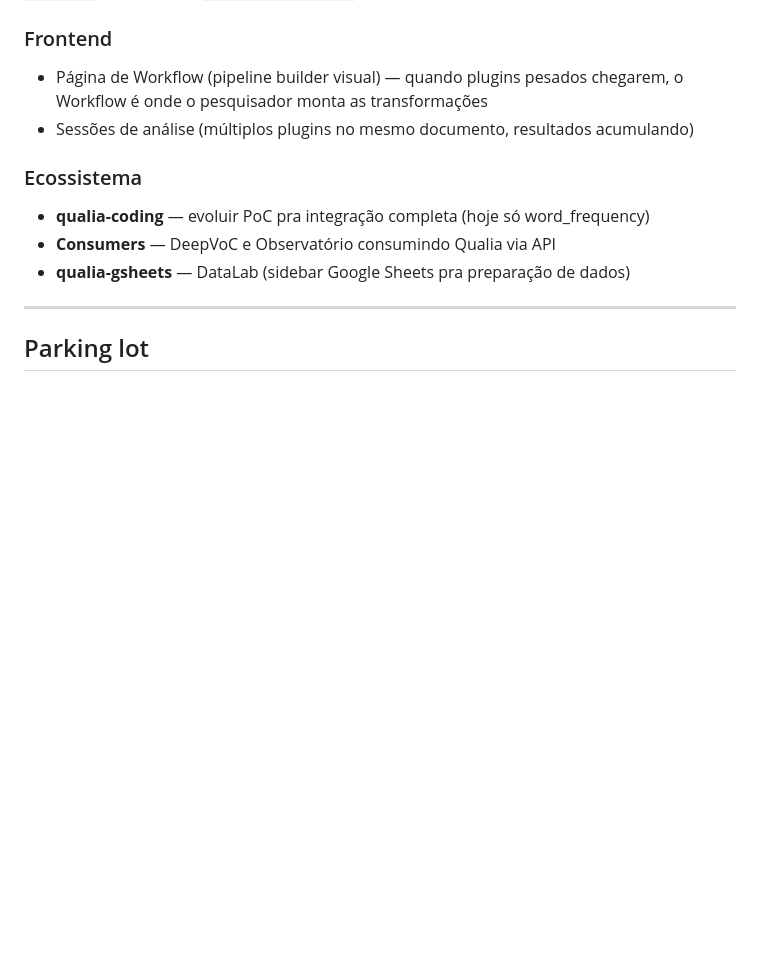
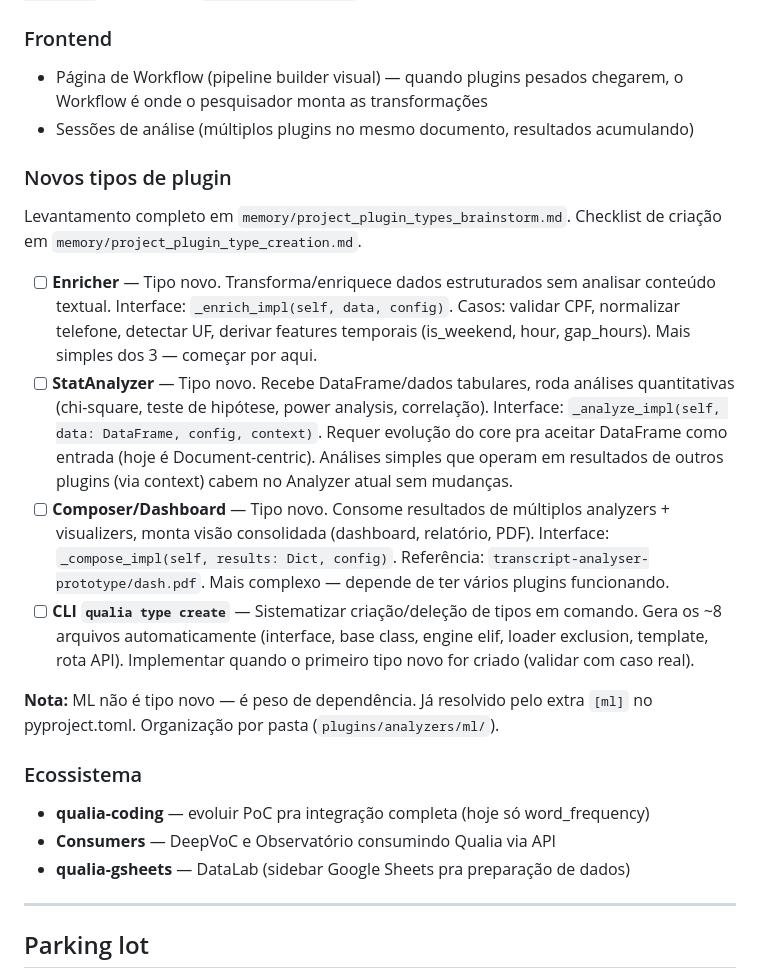
Before and after one commit to mrlnlms/qualia, a Markdown page: docs/BACKLOG.md, the part around one of its changes. Drawn GitHub-style; blank space fills up the shorter version.

```diff
--- a/docs/BACKLOG.md
+++ b/docs/BACKLOG.md
@@ -32,6 +32,17 @@ Cada plugin novo = criar pasta em `plugins/`, implementar `meta()` e `_analyze_i
 - Página de Workflow (pipeline builder visual) — quando plugins pesados chegarem, o Workflow é onde o pesquisador monta as transformações
 - Sessões de análise (múltiplos plugins no mesmo documento, resultados acumulando)
 
+### Novos tipos de plugin
+
+Levantamento completo em `memory/project_plugin_types_brainstorm.md`. Checklist de criação em `memory/project_plugin_type_creation.md`.
+
+- [ ] **Enricher** — Tipo novo. Transforma/enriquece dados estruturados sem analisar conteúdo textual. Interface: `_enrich_impl(self, data, config)`. Casos: validar CPF, normalizar telefone, detectar UF, derivar features temporais (is_weekend, hour, gap_hours). Mais simples dos 3 — começar por aqui.
+- [ ] **StatAnalyzer** — Tipo novo. Recebe DataFrame/dados tabulares, roda análises quantitativas (chi-square, teste de hipótese, power analysis, correlação). Interface: `_analyze_impl(self, data: DataFrame, config, context)`. Requer evolução do core pra aceitar DataFrame como entrada (hoje é Document-centric). Análises simples que operam em resultados de outros plugins (via context) cabem no Analyzer atual sem mudanças.
+- [ ] **Composer/Dashboard** — Tipo novo. Consome resultados de múltiplos analyzers + visualizers, monta visão consolidada (dashboard, relatório, PDF). Interface: `_compose_impl(self, results: Dict, config)`. Referência: `transcript-analyser-prototype/dash.pdf`. Mais complexo — depende de ter vários plugins funcionando.
+- [ ] **CLI `qualia type create`** — Sistematizar criação/deleção de tipos em comando. Gera os ~8 arquivos automaticamente (interface, base class, engine elif, loader exclusion, template, rota API). Implementar quando o primeiro tipo novo for criado (validar com caso real).
+
+**Nota:** ML não é tipo novo — é peso de dependência. Já resolvido pelo extra `[ml]` no pyproject.toml. Organização por pasta (`plugins/analyzers/ml/`).
+
 ### Ecossistema
 
 - **qualia-coding** — evoluir PoC pra integração completa (hoje só word_frequency)
```
Also changed, not shown: other parts of docs/BACKLOG.md (+24 -3 lines).
